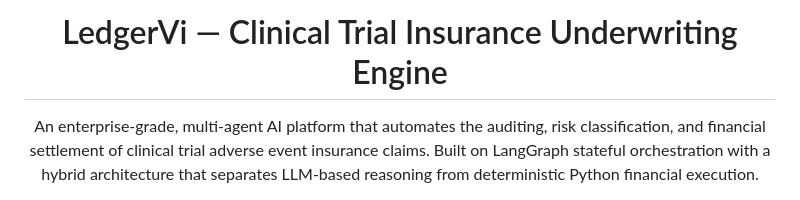
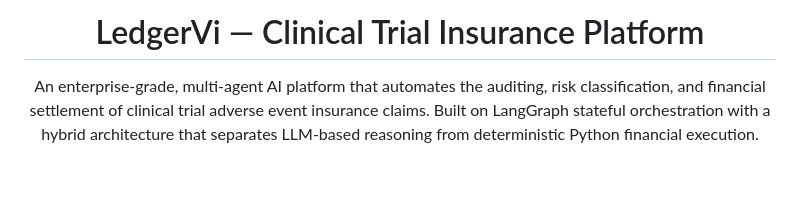
Before and after one commit to Frizz-0/LedgerVi, a Markdown page: readme.md, the part around one of its changes. Drawn GitHub-style; blank space fills up the shorter version.

Commit message:
Update_readme_1.5.3

```diff
--- a/readme.md
+++ b/readme.md
@@ -1,7 +1,6 @@
 <div align="center">
 
-# LedgerVi — Clinical Trial Insurance Underwriting Engine
-
+# LedgerVi — Clinical Trial Insurance Platform
 An enterprise-grade, multi-agent AI platform that automates the auditing, risk classification, and financial settlement of clinical trial adverse event insurance claims. Built on LangGraph stateful orchestration with a hybrid architecture that separates LLM-based reasoning from deterministic Python financial execution.
 
 <a href="https://ledger-vi.vercel.app/">
```
Also changed, not shown: other parts of readme.md (+3 -3 lines).
